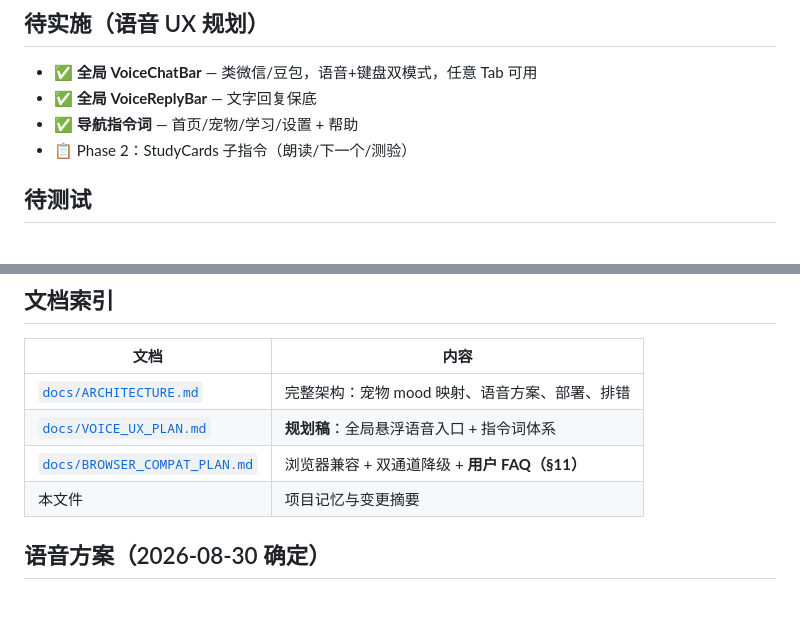
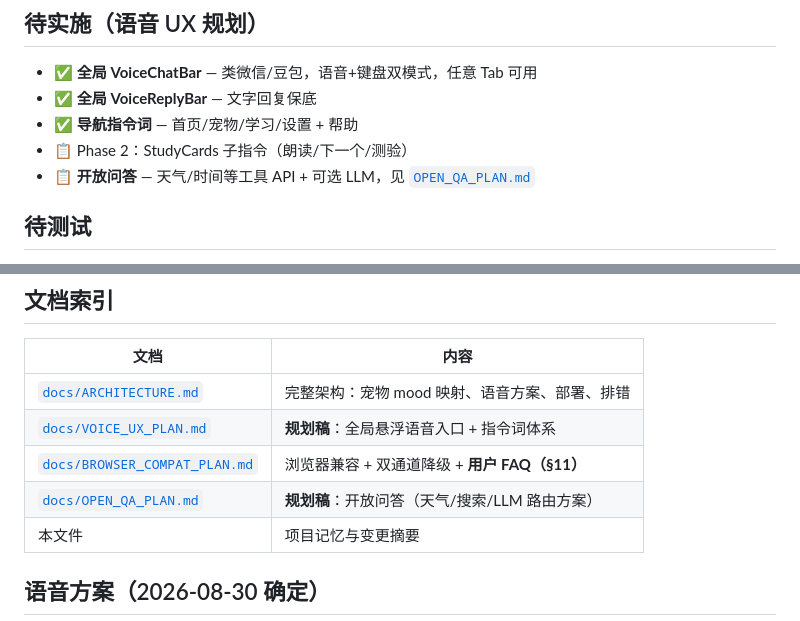
Before and after one commit to MrWangHello/AI-techer, a Markdown page: AGENTS.md, 2 parts joined by grey strips. GitHub-like rendering.

```diff
--- a/AGENTS.md
+++ b/AGENTS.md
@@ -18,6 +18,7 @@
 - ✅ **全局 VoiceReplyBar** — 文字回复保底
 - ✅ **导航指令词** — 首页/宠物/学习/设置 + 帮助
 - 📋 Phase 2：StudyCards 子指令（朗读/下一个/测验）
+- 📋 **开放问答** — 天气/时间等工具 API + 可选 LLM，见 [`OPEN_QA_PLAN.md`](ai-english-teacher/docs/OPEN_QA_PLAN.md)
 
 ## 待测试
 
@@ -41,6 +42,7 @@
 | [`docs/ARCHITECTURE.md`](ai-english-teacher/docs/ARCHITECTURE.md) | 完整架构：宠物 mood 映射、语音方案、部署、排错 |
 | [`docs/VOICE_UX_PLAN.md`](ai-english-teacher/docs/VOICE_UX_PLAN.md) | **规划稿**：全局悬浮语音入口 + 指令词体系 |
 | [`docs/BROWSER_COMPAT_PLAN.md`](ai-english-teacher/docs/BROWSER_COMPAT_PLAN.md) | 浏览器兼容 + 双通道降级 + **用户 FAQ（§11）** |
+| [`docs/OPEN_QA_PLAN.md`](ai-english-teacher/docs/OPEN_QA_PLAN.md) | **规划稿**：开放问答（天气/搜索/LLM 路由方案） |
 | 本文件 | 项目记忆与变更摘要 |
 
 ## 语音方案（2026-08-30 确定）
```
Also changed, not shown: ai-english-teacher/docs/OPEN_QA_PLAN.md (added, +307 -0 lines).
